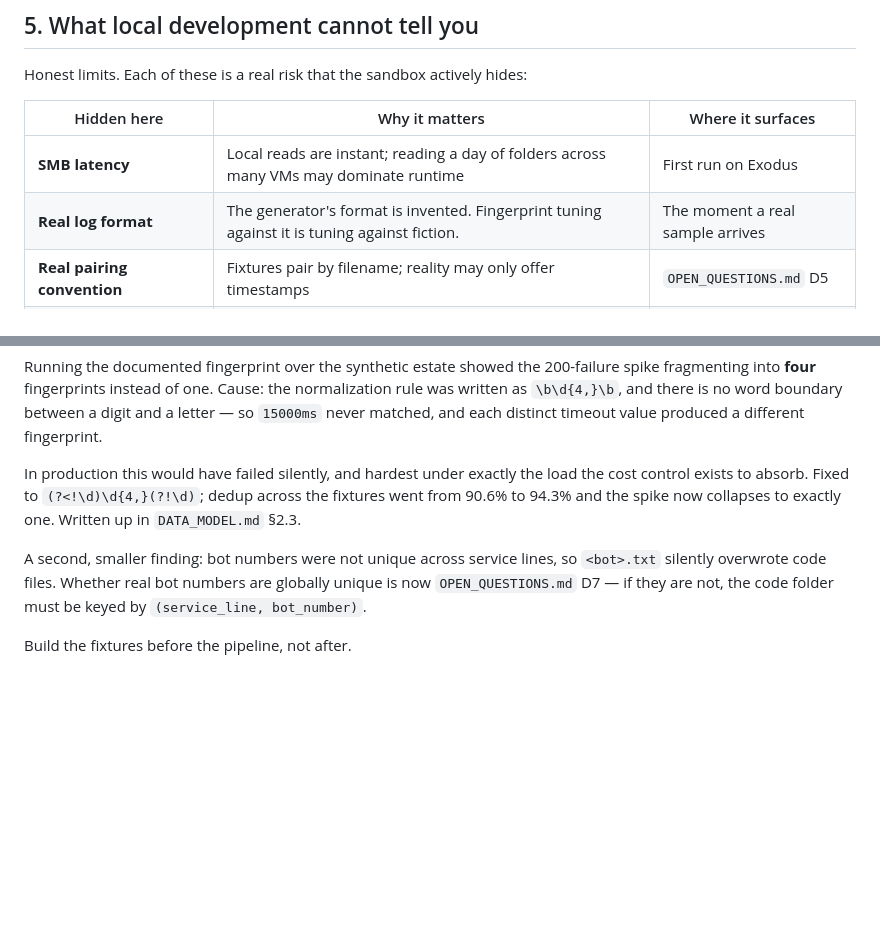
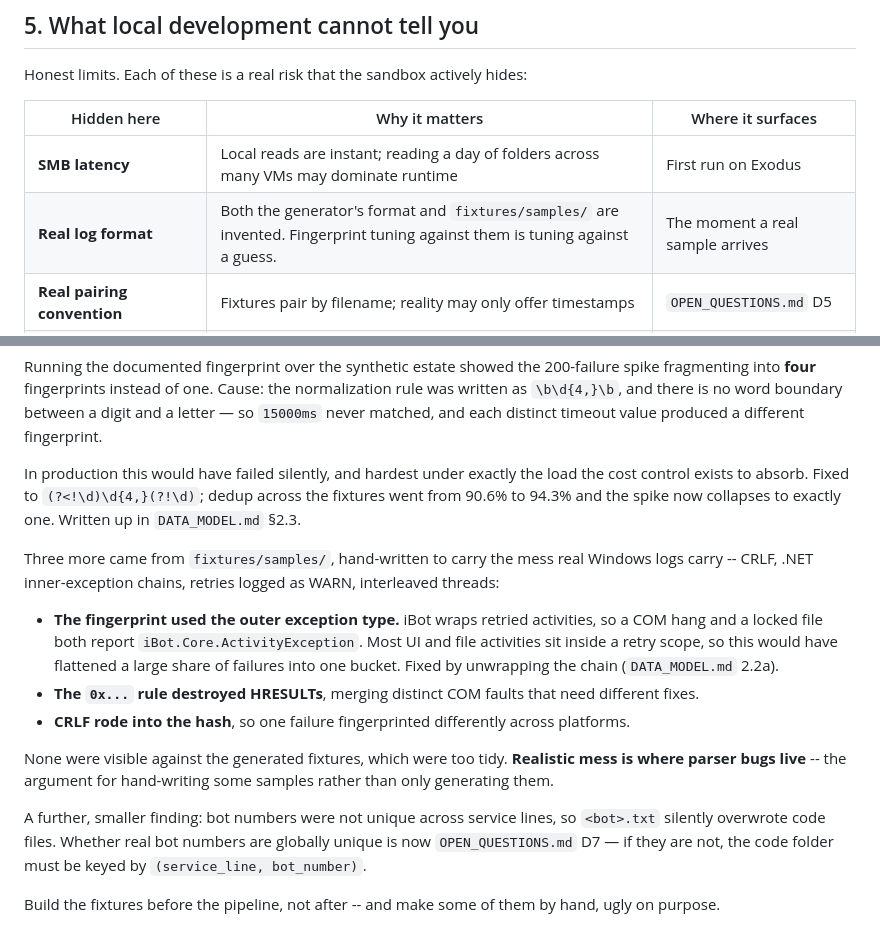
Before and after one commit to KalkiTerminator/Eagle_Eyes, a Markdown page: docs/LOCAL_DEV.md, 2 parts joined by grey strips. GitHub-like rendering; blank space fills up the shorter version.

Commit message:
Record the sample-driven findings in LOCAL_DEV
The previous commit's edit to this file was dropped by a scripting error; the
findings themselves landed in DATA_MODEL and fixtures/samples/README.

Co-Authored-By: Claude Opus 5 <noreply@anthropic.com>
Claude-Session: https://claude.ai/code/session_01Uc7xU1cFMfKruzwHhnw2F1

```diff
--- a/docs/LOCAL_DEV.md
+++ b/docs/LOCAL_DEV.md
@@ -194,7 +194,7 @@ Honest limits. Each of these is a real risk that the sandbox actively hides:
 | Hidden here | Why it matters | Where it surfaces |
 |---|---|---|
 | **SMB latency** | Local reads are instant; reading a day of folders across many VMs may dominate runtime | First run on Exodus |
-| **Real log format** | The generator's format is invented. Fingerprint tuning against it is tuning against fiction. | The moment a real sample arrives |
+| **Real log format** | Both the generator's format and `fixtures/samples/` are invented. Fingerprint tuning against them is tuning against a guess. | The moment a real sample arrives |
 | **Real pairing convention** | Fixtures pair by filename; reality may only offer timestamps | `OPEN_QUESTIONS.md` D5 |
 | **Files being written as we read** | No partial writes locally | Under real load |
 | **Permissions and locked files** | Everything is readable here | On the real share |
@@ -227,8 +227,21 @@ In production this would have failed silently, and hardest under exactly the loa
 exists to absorb. Fixed to `(?<!\d)\d{4,}(?!\d)`; dedup across the fixtures went from 90.6% to 94.3%
 and the spike now collapses to exactly one. Written up in `DATA_MODEL.md` §2.3.
 
-A second, smaller finding: bot numbers were not unique across service lines, so `<bot>.txt` silently
+Three more came from `fixtures/samples/`, hand-written to carry the mess real Windows logs carry --
+CRLF, .NET inner-exception chains, retries logged as WARN, interleaved threads:
+
+- **The fingerprint used the outer exception type.** iBot wraps retried activities, so a COM hang and
+  a locked file both report `iBot.Core.ActivityException`. Most UI and file activities sit inside a
+  retry scope, so this would have flattened a large share of failures into one bucket. Fixed by
+  unwrapping the chain (`DATA_MODEL.md` 2.2a).
+- **The `0x...` rule destroyed HRESULTs**, merging distinct COM faults that need different fixes.
+- **CRLF rode into the hash**, so one failure fingerprinted differently across platforms.
+
+None were visible against the generated fixtures, which were too tidy. **Realistic mess is where
+parser bugs live** -- the argument for hand-writing some samples rather than only generating them.
+
+A further, smaller finding: bot numbers were not unique across service lines, so `<bot>.txt` silently
 overwrote code files. Whether real bot numbers are globally unique is now `OPEN_QUESTIONS.md` D7 —
 if they are not, the code folder must be keyed by `(service_line, bot_number)`.
 
-Build the fixtures before the pipeline, not after.
+Build the fixtures before the pipeline, not after -- and make some of them by hand, ugly on purpose.
```
